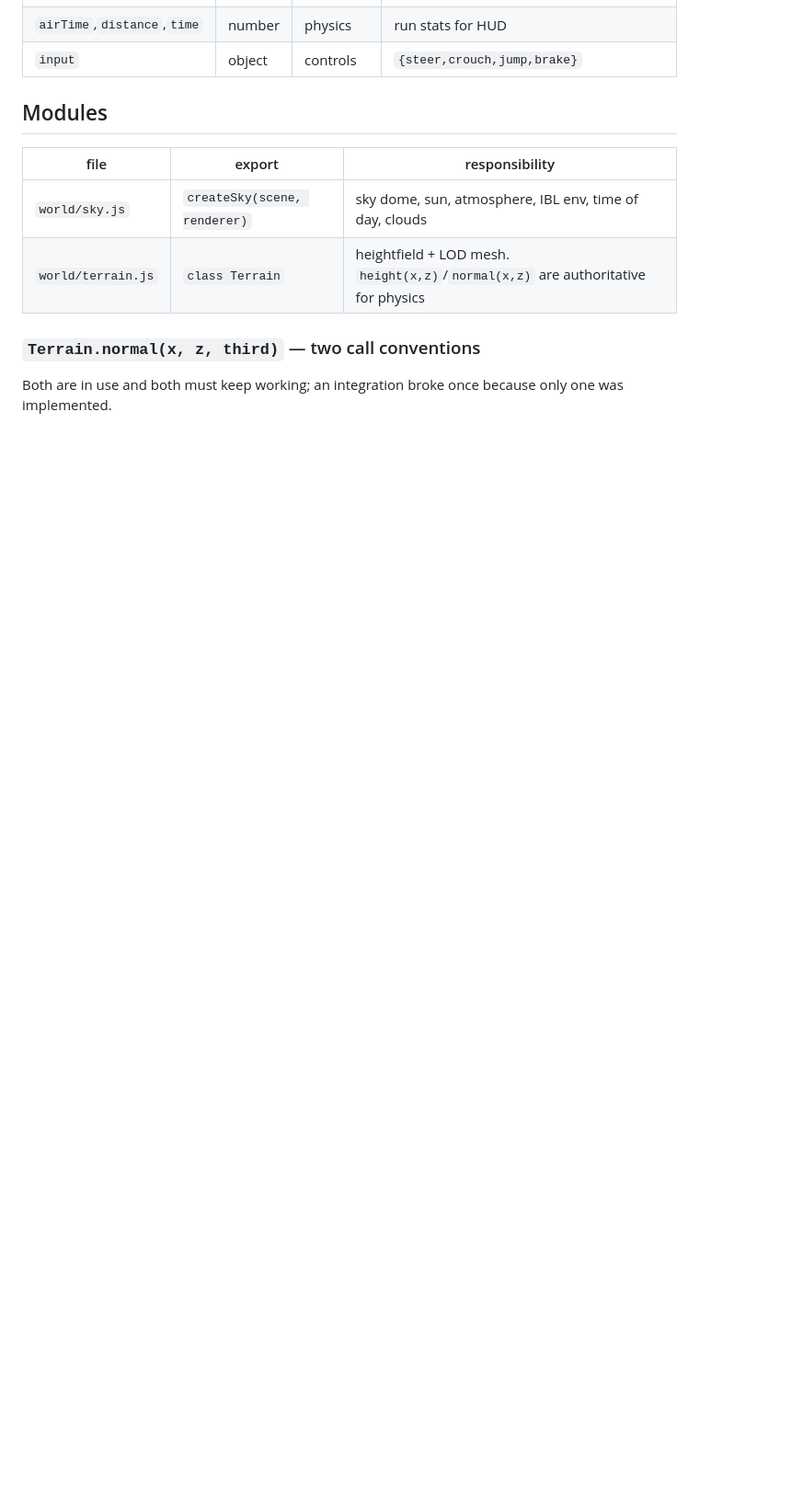
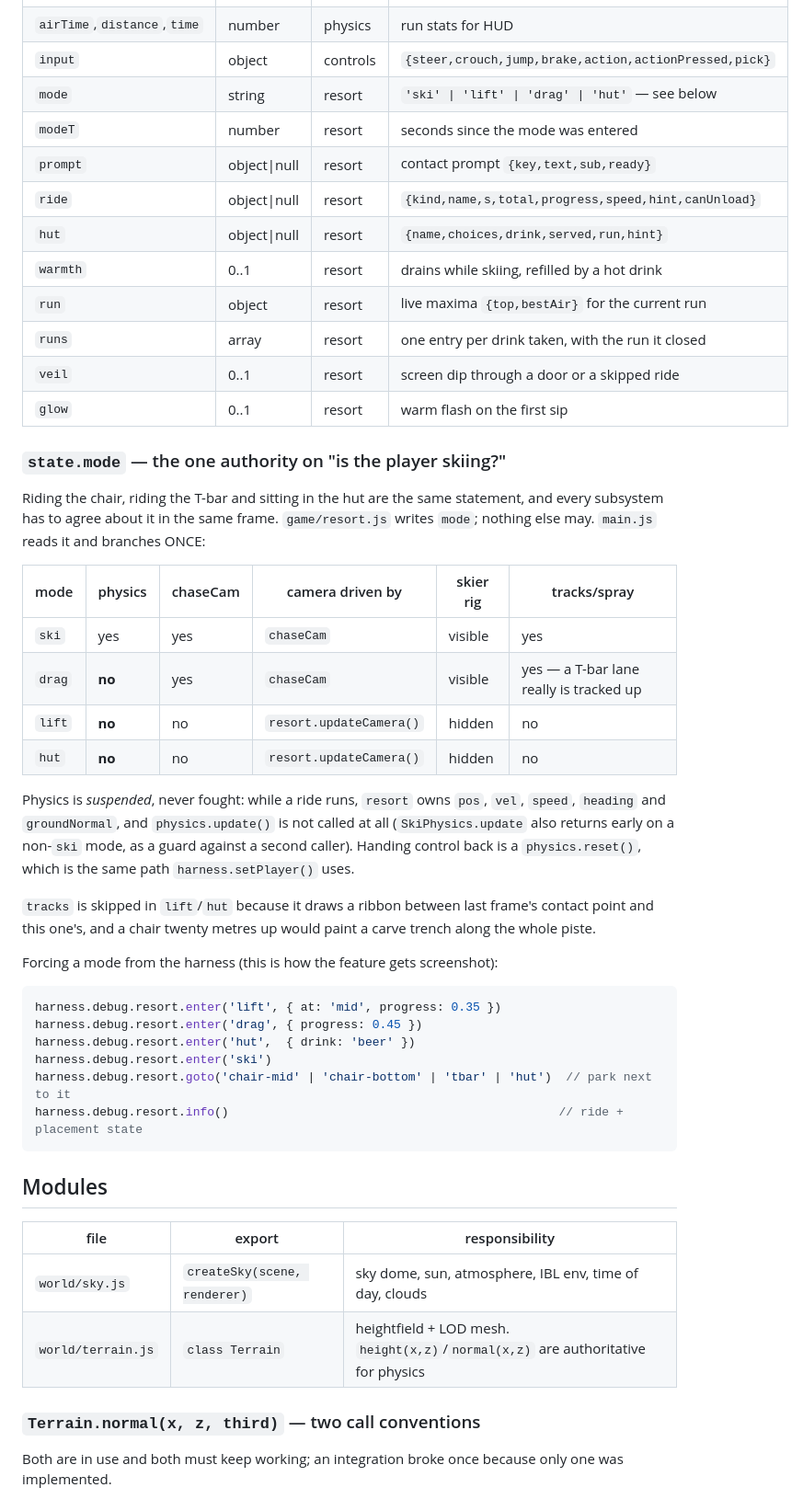
Before and after one commit to AhoiKapptn/ski-sim-web, a Markdown page: ARCHITECTURE.md, the part around one of its changes. Shown at 92% size. GitHub-like rendering; blank space fills up the shorter version.

````diff
--- a/ARCHITECTURE.md
+++ b/ARCHITECTURE.md
@@ -35,7 +35,51 @@ subsystem each frame. Read what you need; only the owner writes each field.
 | `crouch` | 0..1 | physics | tuck amount |
 | `gForce` | number | physics | lateral load, drives spray volume + cam shake |
 | `airTime`,`distance`,`time` | number | physics | run stats for HUD |
-| `input` | object | controls | `{steer,crouch,jump,brake}` |
+| `input` | object | controls | `{steer,crouch,jump,brake,action,actionPressed,pick}` |
+| `mode` | string | resort | `'ski' \| 'lift' \| 'drag' \| 'hut'` — see below |
+| `modeT` | number | resort | seconds since the mode was entered |
+| `prompt` | object\|null | resort | contact prompt `{key,text,sub,ready}` |
+| `ride` | object\|null | resort | `{kind,name,s,total,progress,speed,hint,canUnload}` |
+| `hut` | object\|null | resort | `{name,choices,drink,served,run,hint}` |
+| `warmth` | 0..1 | resort | drains while skiing, refilled by a hot drink |
+| `run` | object | resort | live maxima `{top,bestAir}` for the current run |
+| `runs` | array | resort | one entry per drink taken, with the run it closed |
+| `veil` | 0..1 | resort | screen dip through a door or a skipped ride |
+| `glow` | 0..1 | resort | warm flash on the first sip |
+
+### `state.mode` — the one authority on "is the player skiing?"
+
+Riding the chair, riding the T-bar and sitting in the hut are the same statement,
+and every subsystem has to agree about it in the same frame. `game/resort.js`
+writes `mode`; nothing else may. `main.js` reads it and branches ONCE:
+
+| mode | physics | chaseCam | camera driven by | skier rig | tracks/spray |
+|---|---|---|---|---|---|
+| `ski` | yes | yes | `chaseCam` | visible | yes |
+| `drag` | **no** | yes | `chaseCam` | visible | yes — a T-bar lane really is tracked up |
+| `lift` | **no** | no | `resort.updateCamera()` | hidden | no |
+| `hut` | **no** | no | `resort.updateCamera()` | hidden | no |
+
+Physics is *suspended*, never fought: while a ride runs, `resort` owns `pos`,
+`vel`, `speed`, `heading` and `groundNormal`, and `physics.update()` is not
+called at all (`SkiPhysics.update` also returns early on a non-`ski` mode, as a
+guard against a second caller). Handing control back is a `physics.reset()`,
+which is the same path `harness.setPlayer()` uses.
+
+`tracks` is skipped in `lift`/`hut` because it draws a ribbon between last
+frame's contact point and this one's, and a chair twenty metres up would paint a
+carve trench along the whole piste.
+
+Forcing a mode from the harness (this is how the feature gets screenshot):
+
+```js
+harness.debug.resort.enter('lift', { at: 'mid', progress: 0.35 })
+harness.debug.resort.enter('drag', { progress: 0.45 })
+harness.debug.resort.enter('hut',  { drink: 'beer' })
+harness.debug.resort.enter('ski')
+harness.debug.resort.goto('chair-mid' | 'chair-bottom' | 'tbar' | 'hut')  // park next to it
+harness.debug.resort.info()                                              // ride + placement state
+```
 
 ## Modules
 
````
Also changed, not shown: other parts of ARCHITECTURE.md (+18 -0 lines), README.md (+31 -1 lines).
